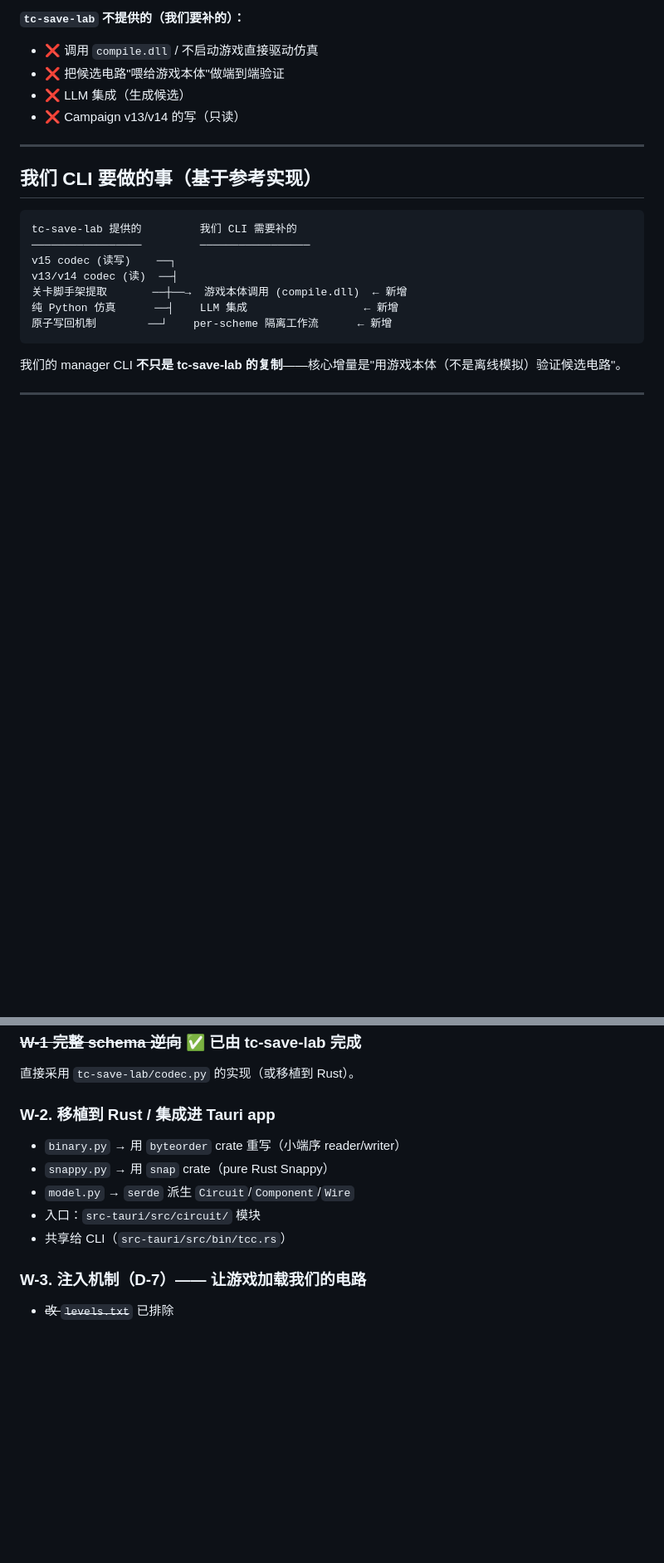
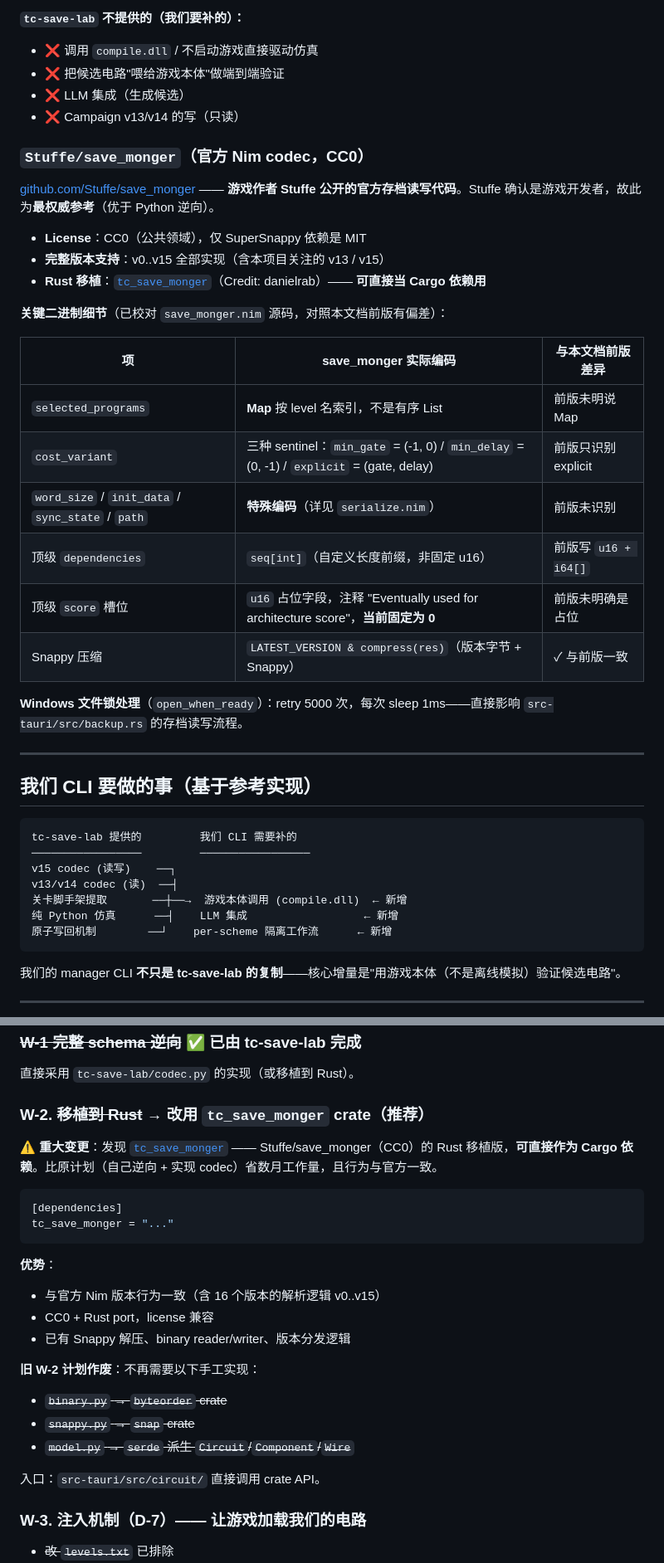
Before and after one commit to jialanhu0915/turing-complete-manager, a Markdown page: docs/10-investigation/circuit-data-format.md, 2 parts joined by grey strips. Shown at 83% size. Drawn GitHub-style; blank space fills up the shorter version.

````diff
--- a/docs/10-investigation/circuit-data-format.md
+++ b/docs/10-investigation/circuit-data-format.md
@@ -188,6 +193,27 @@ CUSTOM_COMPONENT_KIND = 78
 - ❌ LLM 集成（生成候选）
 - ❌ Campaign v13/v14 的写（只读）
 
+### `Stuffe/save_monger`（**官方 Nim codec**，CC0）
+
+[github.com/Stuffe/save_monger](https://github.com/Stuffe/save_monger) —— **游戏作者 Stuffe 公开的官方存档读写代码**。Stuffe 确认是游戏开发者，故此为**最权威参考**（优于 Python 逆向）。
+
+- **License**：CC0（公共领域），仅 SuperSnappy 依赖是 MIT
+- **完整版本支持**：v0..v15 全部实现（含本项目关注的 v13 / v15）
+- **Rust 移植**：[`tc_save_monger`](https://crates.io/crates/tc_save_monger)（Credit: danielrab）—— **可直接当 Cargo 依赖用**
+
+**关键二进制细节**（已校对 `save_monger.nim` 源码，对照本文档前版有偏差）：
+
+| 项 | save_monger 实际编码 | 与本文档前版差异 |
+|---|---|---|
+| `selected_programs` | **Map** 按 level 名索引，不是有序 List | 前版未明说 Map |
+| `cost_variant` | 三种 sentinel：`min_gate` = (-1, 0) / `min_delay` = (0, -1) / `explicit` = (gate, delay) | 前版只识别 explicit |
+| `word_size` / `init_data` / `sync_state` / `path` | **特殊编码**（详见 `serialize.nim`） | 前版未识别 |
+| 顶级 `dependencies` | `seq[int]`（自定义长度前缀，非固定 u16） | 前版写 `u16 + i64[]` |
+| 顶级 `score` 槽位 | `u16` 占位字段，注释 "Eventually used for architecture score"，**当前固定为 0** | 前版未明确是占位 |
+| Snappy 压缩 | `LATEST_VERSION & compress(res)`（版本字节 + Snappy） | ✓ 与前版一致 |
+
+**Windows 文件锁处理**（`open_when_ready`）：retry 5000 次，每次 sleep 1ms——直接影响 `src-tauri/src/backup.rs` 的存档读写流程。
+
 ---
 
 ## 我们 CLI 要做的事（基于参考实现）
@@ -211,12 +237,26 @@ v13/v14 codec (读)  ──┤
 ### ~~W-1 完整 schema 逆向~~ ✅ 已由 tc-save-lab 完成
 直接采用 `tc-save-lab/codec.py` 的实现（或移植到 Rust）。
 
-### W-2. 移植到 Rust / 集成进 Tauri app
-- `binary.py` → 用 `byteorder` crate 重写（小端序 reader/writer）
-- `snappy.py` → 用 `snap` crate（pure Rust Snappy）
-- `model.py` → `serde` 派生 `Circuit`/`Component`/`Wire`
-- 入口：`src-tauri/src/circuit/` 模块
-- 共享给 CLI（`src-tauri/src/bin/tcc.rs`）
+### W-2. ~~移植到 Rust~~ → 改用 `tc_save_monger` crate（推荐）
+
+⚠️ **重大变更**：发现 [`tc_save_monger`](https://crates.io/crates/tc_save_monger) —— Stuffe/save_monger（CC0）的 Rust 移植版，**可直接作为 Cargo 依赖**。比原计划（自己逆向 + 实现 codec）省数月工作量，且行为与官方一致。
+
+```toml
+[dependencies]
+tc_save_monger = "..."
+```
+
+**优势**：
+- 与官方 Nim 版本行为一致（含 16 个版本的解析逻辑 v0..v15）
+- CC0 + Rust port，license 兼容
+- 已有 Snappy 解压、binary reader/writer、版本分发逻辑
+
+**旧 W-2 计划作废**：不再需要以下手工实现：
+- ~~`binary.py` → `byteorder` crate~~
+- ~~`snappy.py` → `snap` crate~~
+- ~~`model.py` → `serde` 派生 `Circuit`/`Component`/`Wire`~~
+
+入口：`src-tauri/src/circuit/` 直接调用 crate API。
 
 ### W-3. 注入机制（D-7）—— 让游戏加载我们的电路
 - ~~改 `levels.txt`~~ 已排除
````
Also changed, not shown: other parts of docs/10-investigation/circuit-data-format.md (+10 -5 lines), docs/10-investigation/architecture-levels.md (+17 -1 lines).
